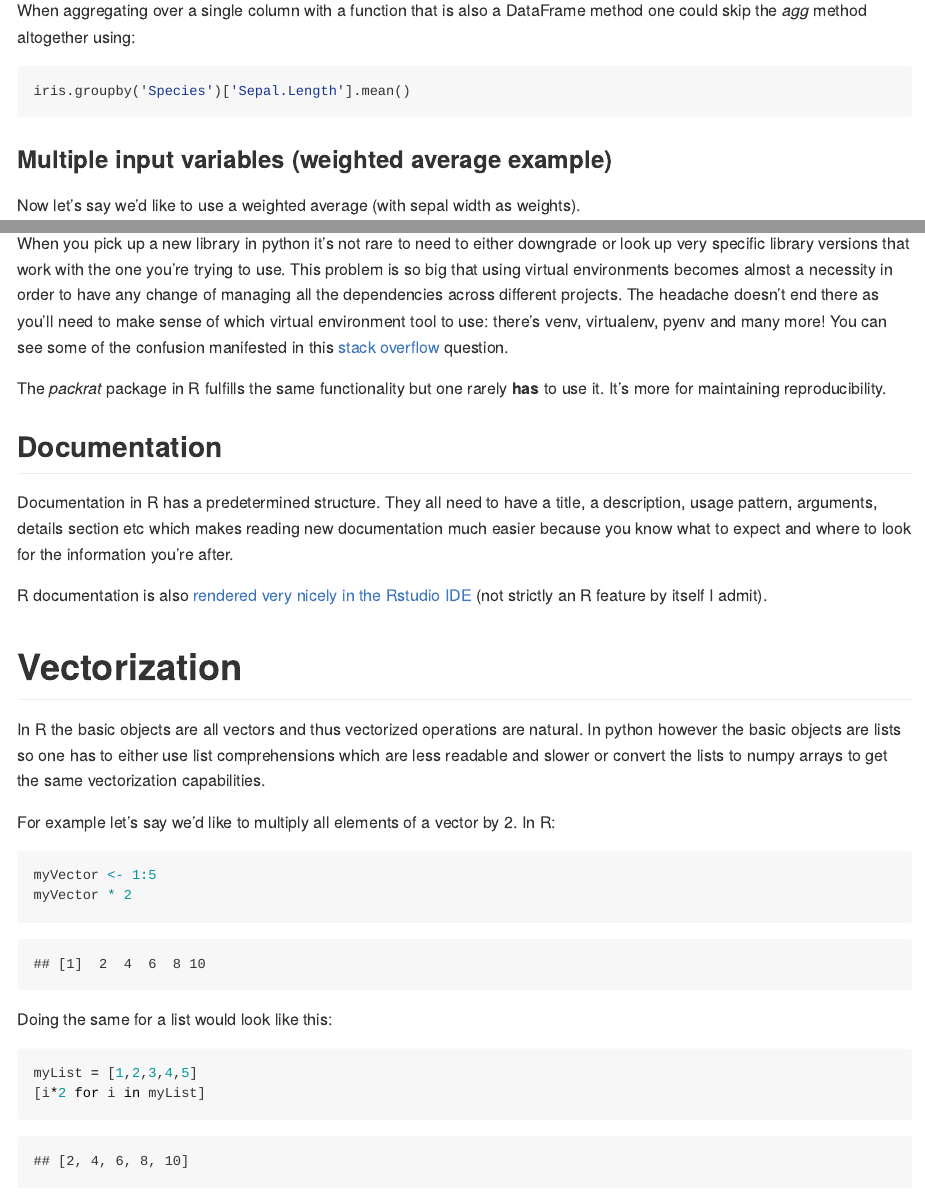
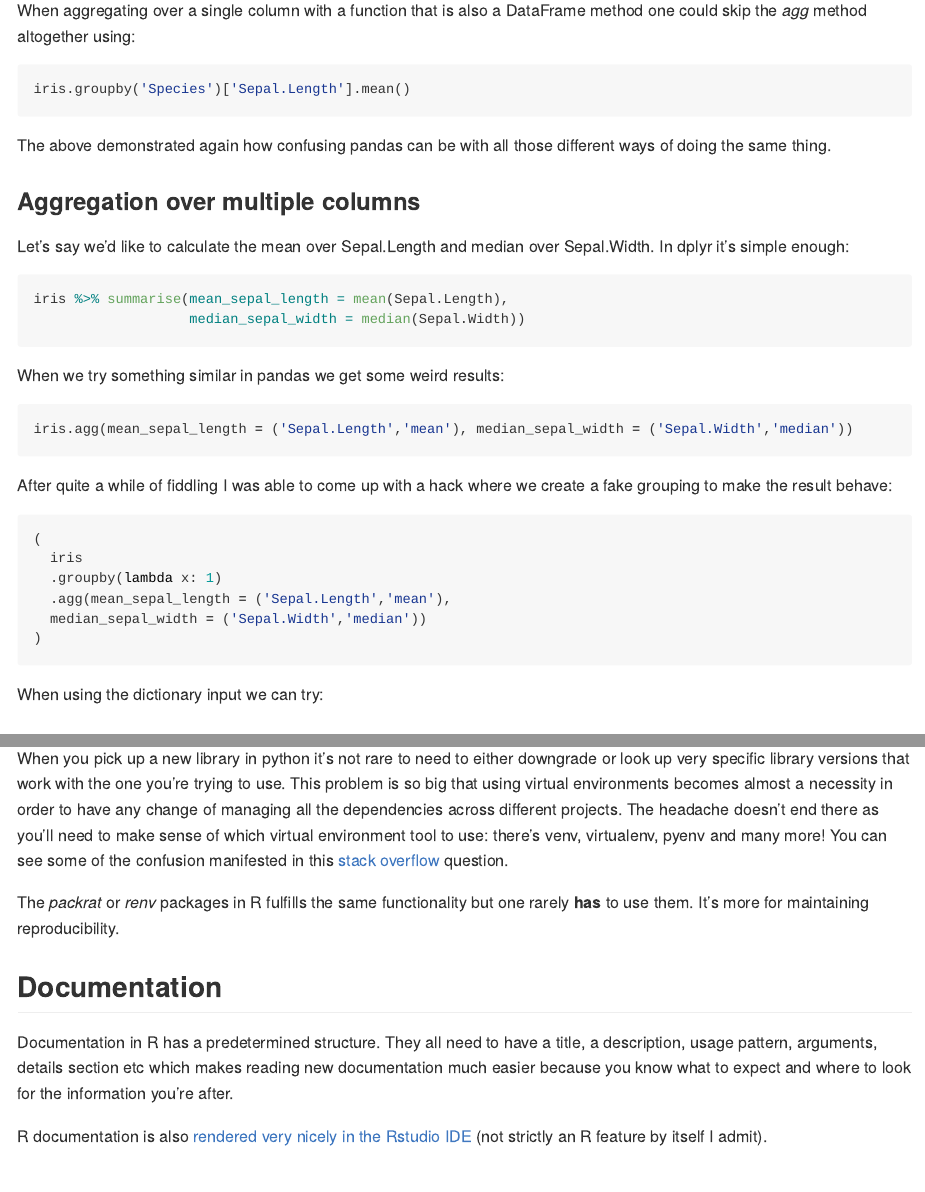
Before and after one commit to IyarLin/R-advantages-over-python, an R Markdown document (README.Rmd): the page in a window 1100 px wide, from 3180 px down before the commit and from 3210 px down after it, so that both start at the same text, and a second part further down, joined at a grey line. The pictures show the output file README.md that the author committed with the source, drawn offline in the style of GitHub; long lines of code are wrapped.

Commit message:
a few more updates

````diff
--- a/README.Rmd
+++ b/README.Rmd
@@ -120,6 +120,44 @@ method one could skip the *agg* method altogether using:
 ```{python}
 iris.groupby('Species')['Sepal.Length'].mean()
 ```
+
+The above demonstrated again how confusing pandas can be with all those different ways of doing the same thing.
+
+### Aggregation over multiple columns
+
+Let's say we'd like to calculate the mean over Sepal.Length and median
+over Sepal.Width. In dplyr it's simple enough:
+
+```{r}
+iris %>% summarise(mean_sepal_length = mean(Sepal.Length),
+                   median_sepal_width = median(Sepal.Width))
+```
+
+When we try something similar in pandas we get some weird results:
+
+```{python}
+iris.agg(mean_sepal_length = ('Sepal.Length','mean'), median_sepal_width = ('Sepal.Width','median'))
+```
+
+After quite a while of fiddling I was able to come up with a hack where we create a fake grouping to make the result behave:
+
+```{python}
+(
+  iris
+  .groupby(lambda x: 1)
+  .agg(mean_sepal_length = ('Sepal.Length','mean'),
+  median_sepal_width = ('Sepal.Width','median'))
+)
+```
+
+
+
+
+
+When using the dictionary input we can try:
+
+
+
 
 ### Multiple input variables (weighted average example)
 
@@ -910,8 +948,7 @@ projects. The headache doesn't end there as you'll need to make sense of which
 virtual environment tool to use: there's venv, virtualenv, pyenv and many more!
 You can see some of the confusion manifested in this [stack overflow](https://stackoverflow.com/questions/41573587/what-is-the-difference-between-venv-pyvenv-pyenv-virtualenv-virtualenvwrappe) question.
 
-The *packrat* package in R fulfills the same functionality but one rarely **has**
-to use it. It's more for maintaining reproducibility.
+The *packrat* or *renv* packages in R fulfills the same functionality but one rarely **has** to use them. It's more for maintaining reproducibility.
 
 ## Documentation
 
````
Also changed, not shown: README.md, README_files/figure-gfm/unnamed-chunk-39-1.png (added), README_files/figure-gfm/unnamed-chunk-41-1.png, README_files/figure-gfm/unnamed-chunk-45-1.png (added), README_files/figure-gfm/unnamed-chunk-46-1.png (added), README.Rmd (12 more changed lines).
